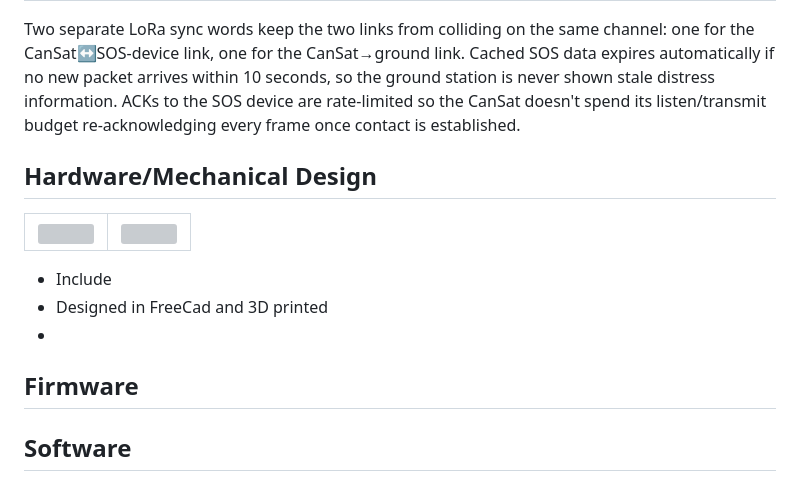
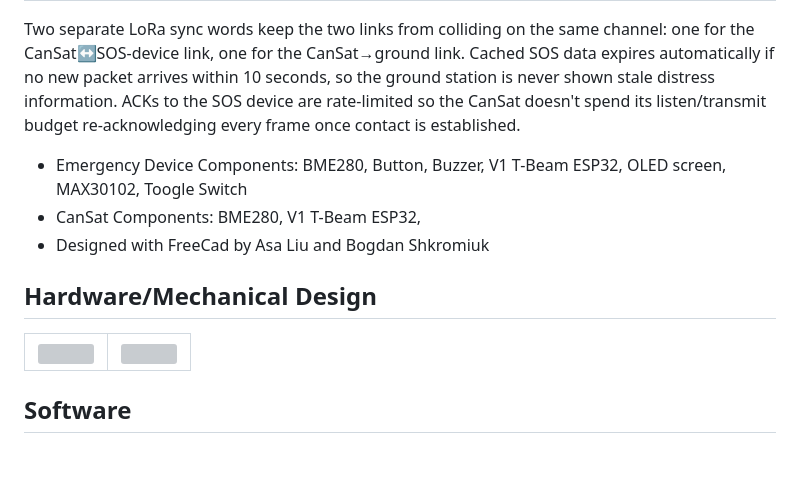
Before and after one commit to CowHair/YannyOrLora, a Markdown page: README.md, the part around the change. Drawn GitHub-style; blank space fills up the shorter version; grey boxes are pictures that could not be loaded.

Commit message:
Added description in hardware sectiobn

```diff
--- a/README.md
+++ b/README.md
@@ -59,6 +59,9 @@ The onboard radio logic (LoRa, via RadioLib) runs on a strict 1 second frame, sp
 
 Two separate LoRa sync words keep the two links from colliding on the same channel: one for the CanSat↔SOS-device link, one for the CanSat→ground link. Cached SOS data expires automatically if no new packet arrives within 10 seconds, so the ground station is never shown stale distress information. ACKs to the SOS device are rate-limited so the CanSat doesn't spend its listen/transmit budget re-acknowledging every frame once contact is established.
 
+- Emergency Device Components: BME280, Button, Buzzer, V1 T-Beam ESP32, OLED screen, MAX30102, Toogle Switch
+- CanSat Components: BME280, V1 T-Beam ESP32,
+- Designed with FreeCad by Asa Liu and Bogdan Shkromiuk
 ## Hardware/Mechanical Design
 <table>
     <tr>
@@ -67,9 +70,4 @@ Two separate LoRa sync words keep the two links from colliding on the same chann
     </tr>
 </table>
 
-- Include
-- Designed in FreeCad and 3D printed
--
-## Firmware
-
 ## Software
```
